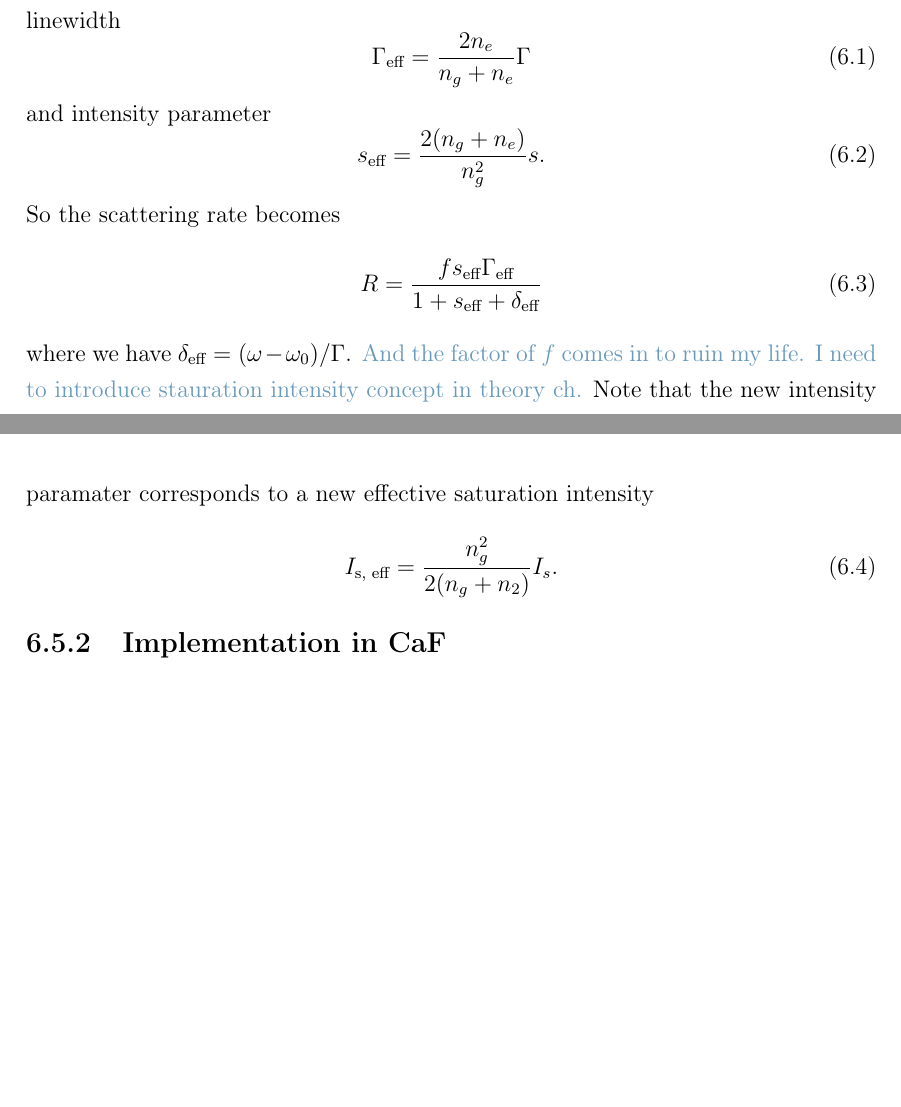
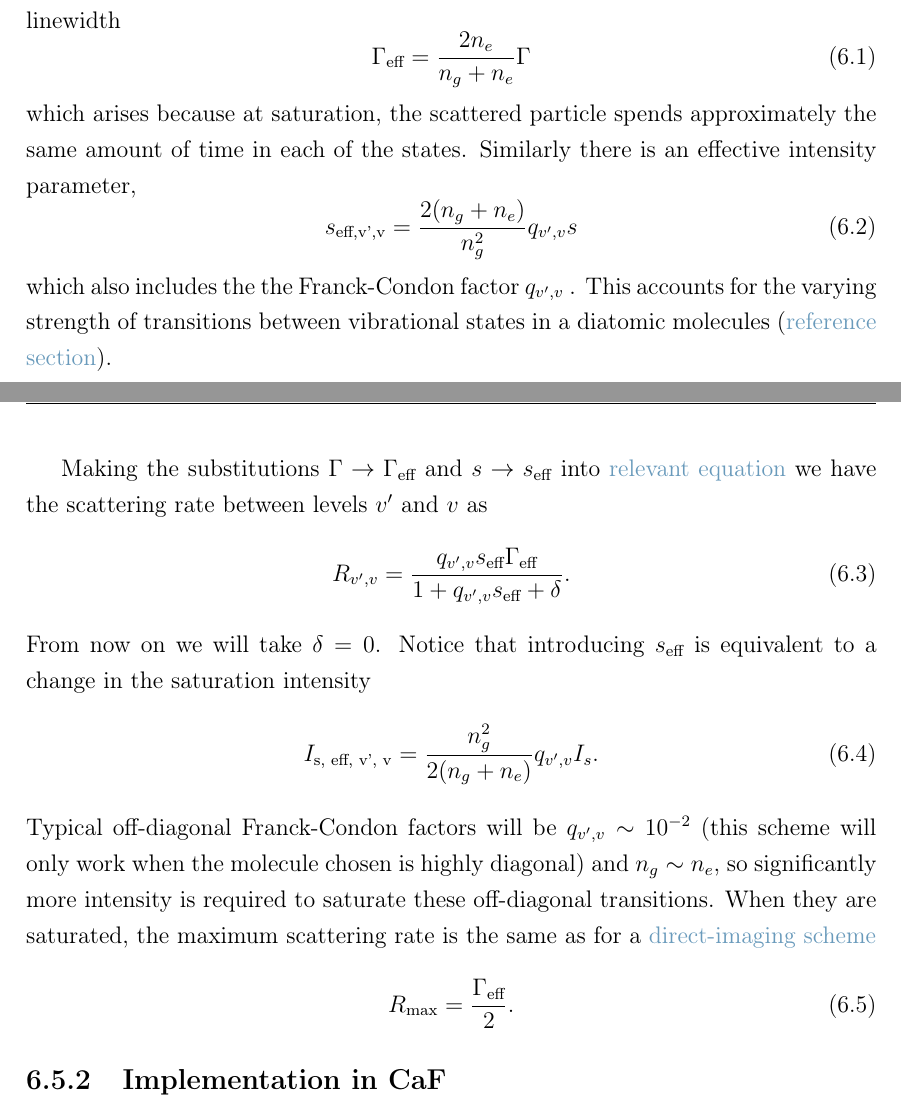
Before and after one commit to mcgarc/PhDWrite, a LaTeX thesis (main.tex, which reads chapters/exper.tex): two parts of pages 12 and 13 of 16 before the commit and two parts of pages 12 and 13 of 18 after it, joined at a grey line, cut so that both start at the same text, the shorter picture padded with empty space. Compiled offline with pdfLaTeX.

Commit message:
Taking all day to write down the few worthwile lines

```diff
--- a/chapters/exper.tex
+++ b/chapters/exper.tex
@@ -221,29 +222,45 @@ strength, there is a new effective linewidth
   \Gamma_\text{eff} = \frac{2n_e}{n_g + n_e}\Gamma
 \end{equation}
 %
-and intensity parameter
+which arises because at saturation, the scattered particle spends approximately
+the same amount of time in each of the states. Similarly there is an effective
+intensity parameter,
 %
 \begin{equation}
-  s_\text{eff} = \frac{2(n_g + n_e)}{n_g^2}s.
+  s_\text{eff,v',v} = \frac{2(n_g + n_e)}{n_g^2}q_{v',v}s
 \end{equation}
 %
-So the scattering rate becomes
+which also includes the the Franck-Condon factor $q_{v', v}$ . This accounts
+for the varying strength of transitions between vibrational states in a
+diatomic molecules (\cm{reference section}).
+
+Making the substitutions $\Gamma\rightarrow\Gamma_\text{eff}$ and $s\rightarrow
+s_\text{eff}$ into \cm{relevant equation} we have the scattering rate between
+levels $v'$ and $v$ as
 %
 \begin{equation}
-  R = \frac{f s_\text{eff}\Gamma_\text{eff}}{1 + s_\text{eff} +
-    \delta_\text{eff}}
+  R_{v',v} = \frac{q_{v',v} s_\text{eff}\Gamma_\text{eff}}{1 + q_{v',v}
+  s_\text{eff} + \delta}.
 \end{equation}
 %
-where we have $\delta_\text{eff} = (\omega-\omega_0)/\Gamma$. \cm{And the
-  factor of $f$ comes in to ruin my life.}
-%
-\cm{I need to introduce stauration intensity concept in theory ch.}
-%
-Note that the new intensity paramater corresponds to a new effective saturation
-intensity
+From now on we will take $\delta = 0$. Notice that introducing $s_\text{eff}$
+is equivalent to a change in the saturation intensity
 %
 \begin{equation}
-  I_\text{s, eff} = \frac{n_g^2}{2(n_g + n_2)}I_s.
+  I_\text{s, eff, v', v} = \frac{n_g^2}{2(n_g + n_e)}q_{v',v}I_s.
+\end{equation}
+%
+%
+Typical off-diagonal Franck-Condon factors will be $q_{v',v} \sim 10^{-2}$
+(this scheme will only work when the molecule chosen is highly diagonal) and
+$n_g \sim n_e$, so significantly more intensity is required to saturate these
+off-diagonal transitions.
+% TODO Again, need to talk about this for simple case in theory
+When they are saturated, the maximum scattering rate is the same as for a
+\cm{direct-imaging scheme}
+%
+\begin{equation}
+  R_\text{max} = \frac{\Gamma_\text{eff}}{2}.
 \end{equation}
 
 
```
Also changed, not shown: chapters/exper.tex (50 more changed lines).
